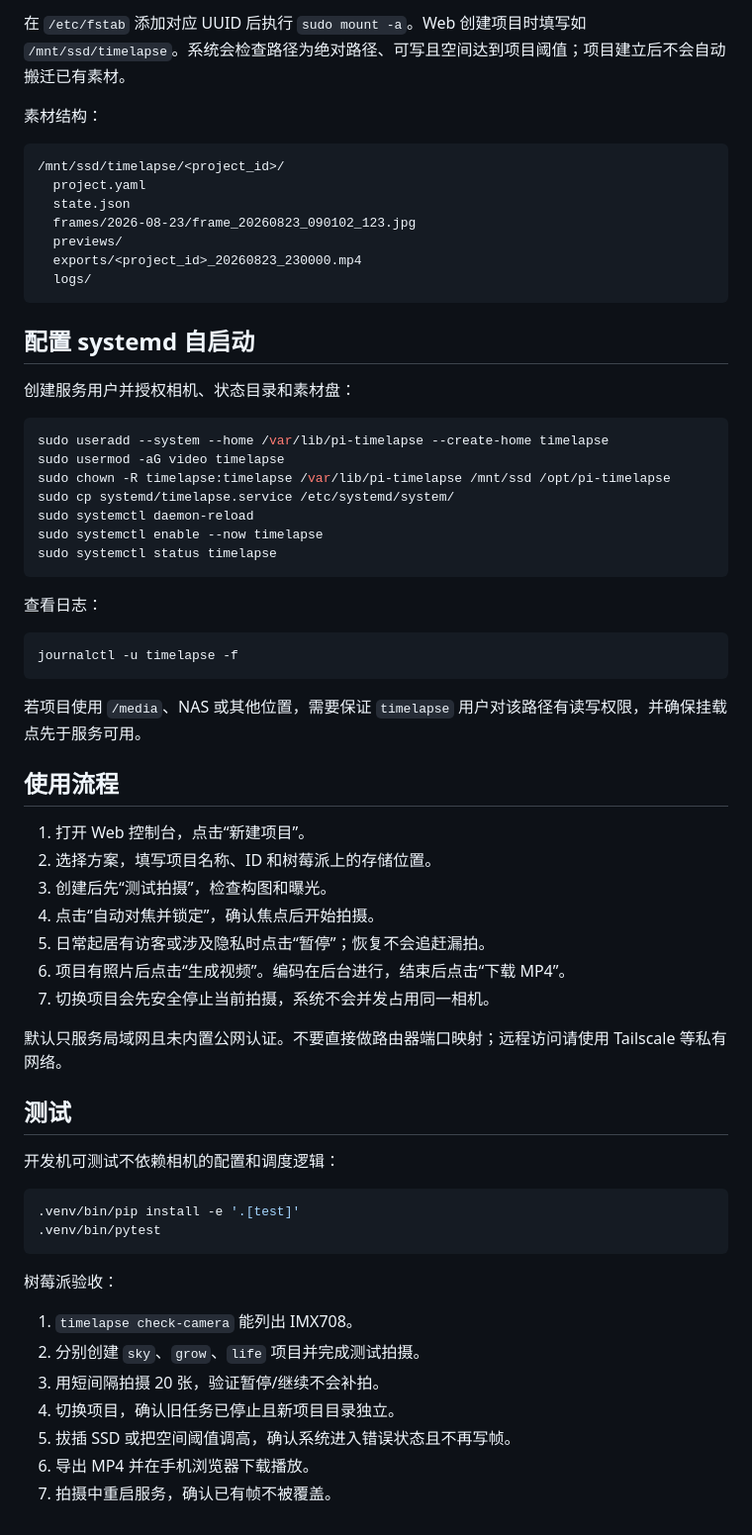
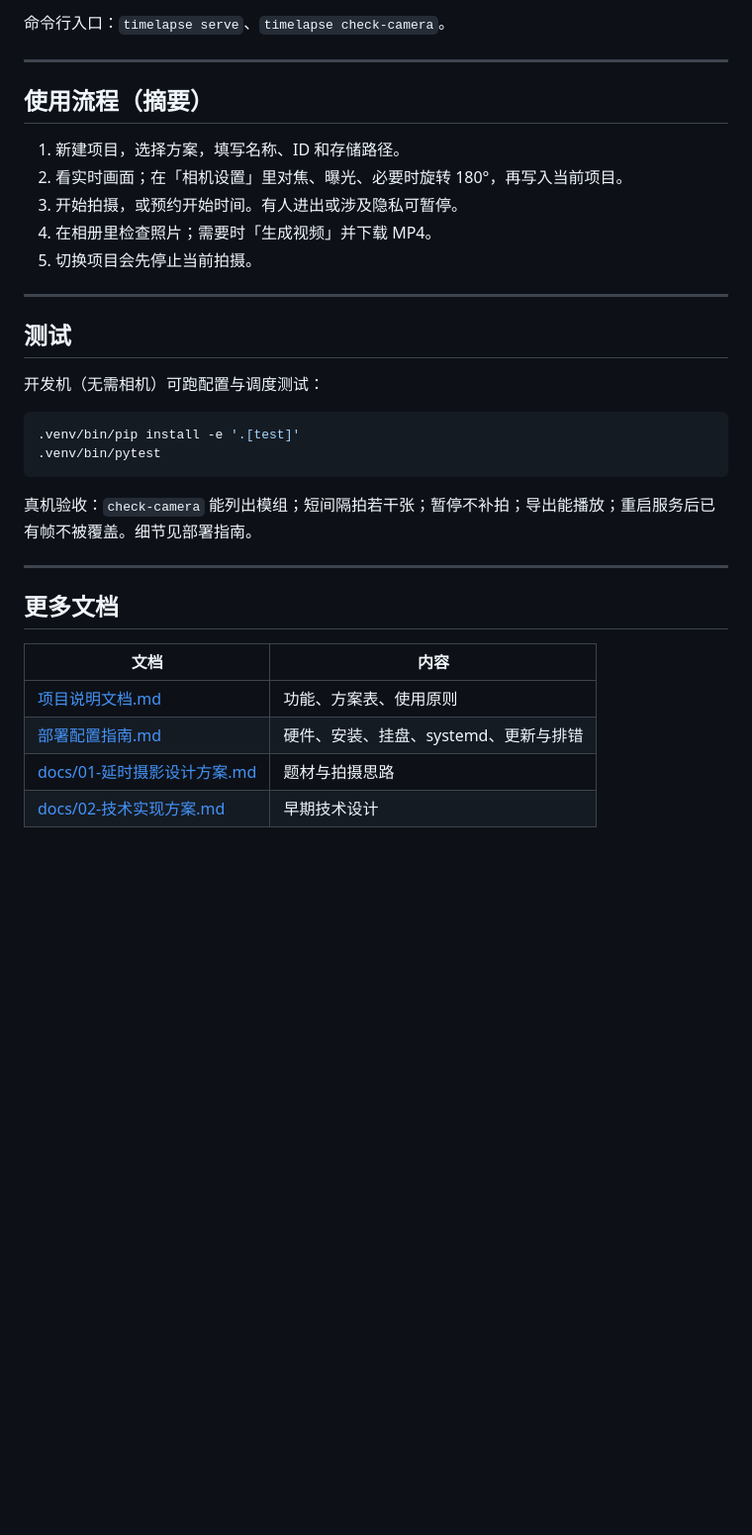
Before and after one commit to stoull/pi-timelapse, a Markdown page: README.md, the part around one of its changes. Shown at 99% size. Drawn GitHub-style; blank space fills up the shorter version.

````diff
--- a/README.md
+++ b/README.md
@@ -65,68 +86,37 @@ sudo chown timelapse:timelapse /mnt/ssd
 ```
 
-在 `/etc/fstab` 添加对应 UUID 后执行 `sudo mount -a`。Web 创建项目时填写如 `/mnt/ssd/timelapse`。系统会检查路径为绝对路径、可写且空间达到项目阈值；项目建立后不会自动搬迁已有素材。
+命令行入口：`timelapse serve`、`timelapse check-camera`。
 
-素材结构：
+---
 
-```text
-/mnt/ssd/timelapse/<project_id>/
-  project.yaml
-  state.json
-  frames/2026-08-23/frame_20260823_090102_123.jpg
-  previews/
-  exports/<project_id>_20260823_230000.mp4
-  logs/
-```
+## 使用流程（摘要）
 
-## 配置 systemd 自启动
+1. 新建项目，选择方案，填写名称、ID 和存储路径。
+2. 看实时画面；在「相机设置」里对焦、曝光、必要时旋转 180°，再写入当前项目。
+3. 开始拍摄，或预约开始时间。有人进出或涉及隐私可暂停。
+4. 在相册里检查照片；需要时「生成视频」并下载 MP4。
+5. 切换项目会先停止当前拍摄。
 
-创建服务用户并授权相机、状态目录和素材盘：
-
-```bash
-sudo useradd --system --home /var/lib/pi-timelapse --create-home timelapse
-sudo usermod -aG video timelapse
-sudo chown -R timelapse:timelapse /var/lib/pi-timelapse /mnt/ssd /opt/pi-timelapse
-sudo cp systemd/timelapse.service /etc/systemd/system/
-sudo systemctl daemon-reload
-sudo systemctl enable --now timelapse
-sudo systemctl status timelapse
-```
-
-查看日志：
-
-```bash
-journalctl -u timelapse -f
-```
-
-若项目使用 `/media`、NAS 或其他位置，需要保证 `timelapse` 用户对该路径有读写权限，并确保挂载点先于服务可用。
-
-## 使用流程
-
-1. 打开 Web 控制台，点击“新建项目”。
-2. 选择方案，填写项目名称、ID 和树莓派上的存储位置。
-3. 创建后先“测试拍摄”，检查构图和曝光。
-4. 点击“自动对焦并锁定”，确认焦点后开始拍摄。
-5. 日常起居有访客或涉及隐私时点击“暂停”；恢复不会追赶漏拍。
-6. 项目有照片后点击“生成视频”。编码在后台进行，结束后点击“下载 MP4”。
-7. 切换项目会先安全停止当前拍摄，系统不会并发占用同一相机。
-
-默认只服务局域网且未内置公网认证。不要直接做路由器端口映射；远程访问请使用 Tailscale 等私有网络。
+---
 
 ## 测试
 
-开发机可测试不依赖相机的配置和调度逻辑：
+开发机（无需相机）可跑配置与调度测试：
 
 ```bash
 .venv/bin/pip install -e '.[test]'
 .venv/bin/pytest
 ```
 
-树莓派验收：
+真机验收：`check-camera` 能列出模组；短间隔拍若干张；暂停不补拍；导出能播放；重启服务后已有帧不被覆盖。细节见部署指南。
 
-1. `timelapse check-camera` 能列出 IMX708。
-2. 分别创建 `sky`、`grow`、`life` 项目并完成测试拍摄。
-3. 用短间隔拍摄 20 张，验证暂停/继续不会补拍。
-4. 切换项目，确认旧任务已停止且新项目目录独立。
-5. 拔插 SSD 或把空间阈值调高，确认系统进入错误状态且不再写帧。
-6. 导出 MP4 并在手机浏览器下载播放。
-7. 拍摄中重启服务，确认已有帧不被覆盖。
+---
+
+## 更多文档
+
+| 文档 | 内容 |
+| --- | --- |
+| [项目说明文档.md](项目说明文档.md) | 功能、方案表、使用原则 |
+| [部署配置指南.md](部署配置指南.md) | 硬件、安装、挂盘、systemd、更新与排错 |
+| [docs/01-延时摄影设计方案.md](docs/01-延时摄影设计方案.md) | 题材与拍摄思路 |
+| [docs/02-技术实现方案.md](docs/02-技术实现方案.md) | 早期技术设计 |
````
Also changed, not shown: other parts of README.md (+54 -33 lines).
